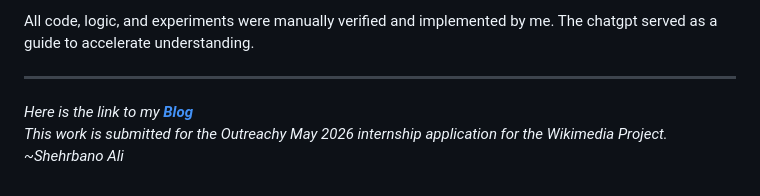
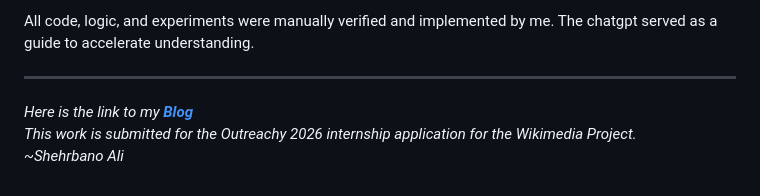
Before and after one commit to Shehrbaano-Ali/Outreachy-Wikimedia-Task-1-JavaScript-Script, a Markdown page: README.md, the part around the change. GitHub-like rendering.

Commit message:
Update year for Outreachy internship application

```diff
--- a/README.md
+++ b/README.md
@@ -118,5 +118,5 @@ All code, logic, and experiments were manually verified and implemented by me. T
 ---
 
 *Here is the link to my _**[Blog](https://shehrbanoali.hashnode.dev/beyond-the-formatter-how-a-simple-json-task-taught-me-the-weight-of-global-data-integrity)**_*
-*This work is submitted for the Outreachy May 2026 internship application for the Wikimedia Project.*
+*This work is submitted for the Outreachy 2026 internship application for the Wikimedia Project.*
 *~Shehrbano Ali*
```
